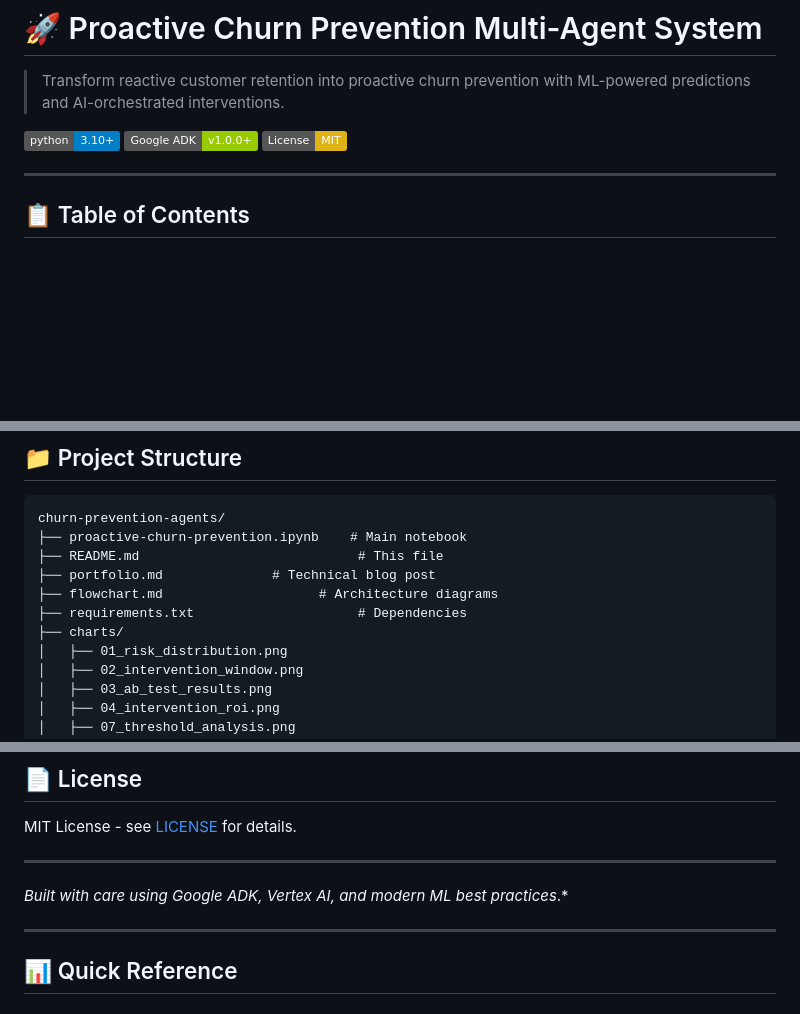
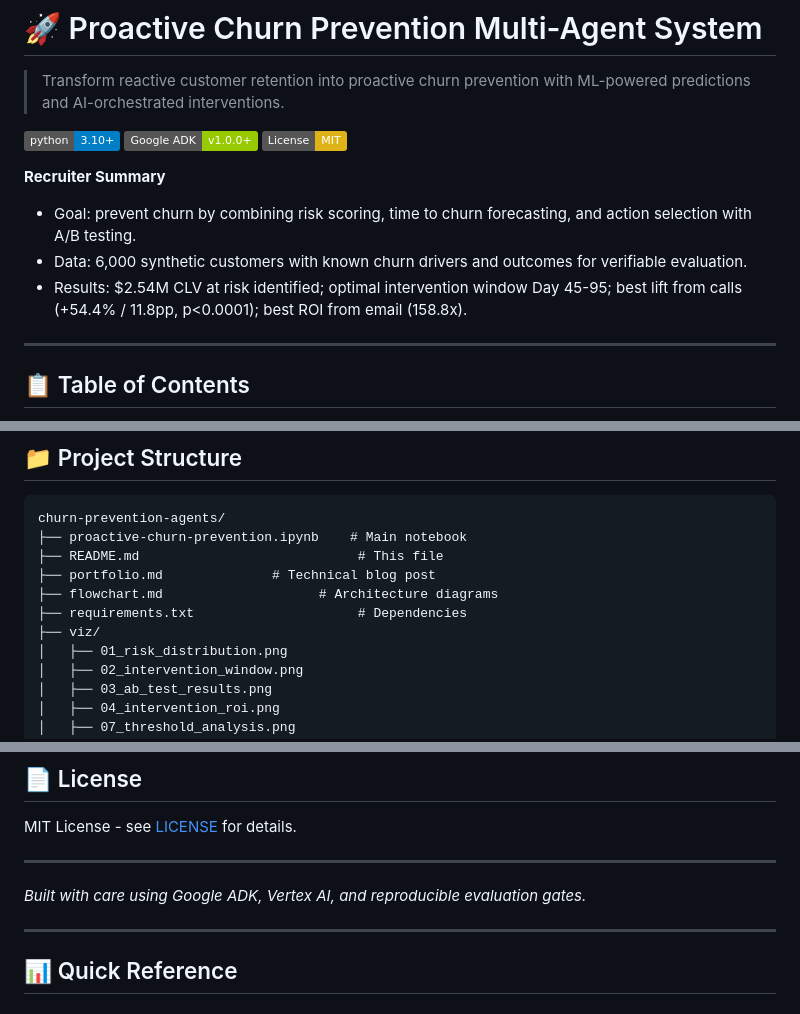
Before and after one commit to Iblouse/Proactive-churn-prevention, a Markdown page: README_publish.md, 3 parts joined by grey strips. GitHub-like rendering; badges without logos; blank space fills up the shorter version.

```diff
--- a/README_fixed.md
+++ b/README_publish.md
@@ -5,6 +5,12 @@
 [![Python 3.10+](https://img.shields.io/badge/python-3.10+-blue.svg)](https://www.python.org/downloads/)
 [![Google ADK](https://img.shields.io/badge/Google%20ADK-v1.0.0+-green.svg)](https://cloud.google.com/vertex-ai/docs/generative-ai/agent-builder/agent-development-kit)
 [![License: MIT](https://img.shields.io/badge/License-MIT-yellow.svg)](https://opensource.org/licenses/MIT)
+
+
+**Recruiter Summary**
+- Goal: prevent churn by combining risk scoring, time to churn forecasting, and action selection with A/B testing.
+- Data: 6,000 synthetic customers with known churn drivers and outcomes for verifiable evaluation.
+- Results: $2.54M CLV at risk identified; optimal intervention window Day 45-95; best lift from calls (+54.4% / 11.8pp, p<0.0001); best ROI from email (158.8x).
 
 ---
 
@@ -495,7 +503,7 @@ churn-prevention-agents/
 ├── portfolio.md              # Technical blog post
 ├── flowchart.md                    # Architecture diagrams
 ├── requirements.txt                     # Dependencies
-├── charts/
+├── viz/
 │   ├── 01_risk_distribution.png
 │   ├── 02_intervention_window.png
 │   ├── 03_ab_test_results.png
@@ -517,7 +525,7 @@ MIT License - see [LICENSE](LICENSE) for details.
 
 ---
 
-*Built with care using Google ADK, Vertex AI, and modern ML best practices*.*
+*Built with care using Google ADK, Vertex AI, and reproducible evaluation gates.*
 
 ---
 
```
Also changed, not shown: other parts of README_publish.md (+3 -1 lines).
